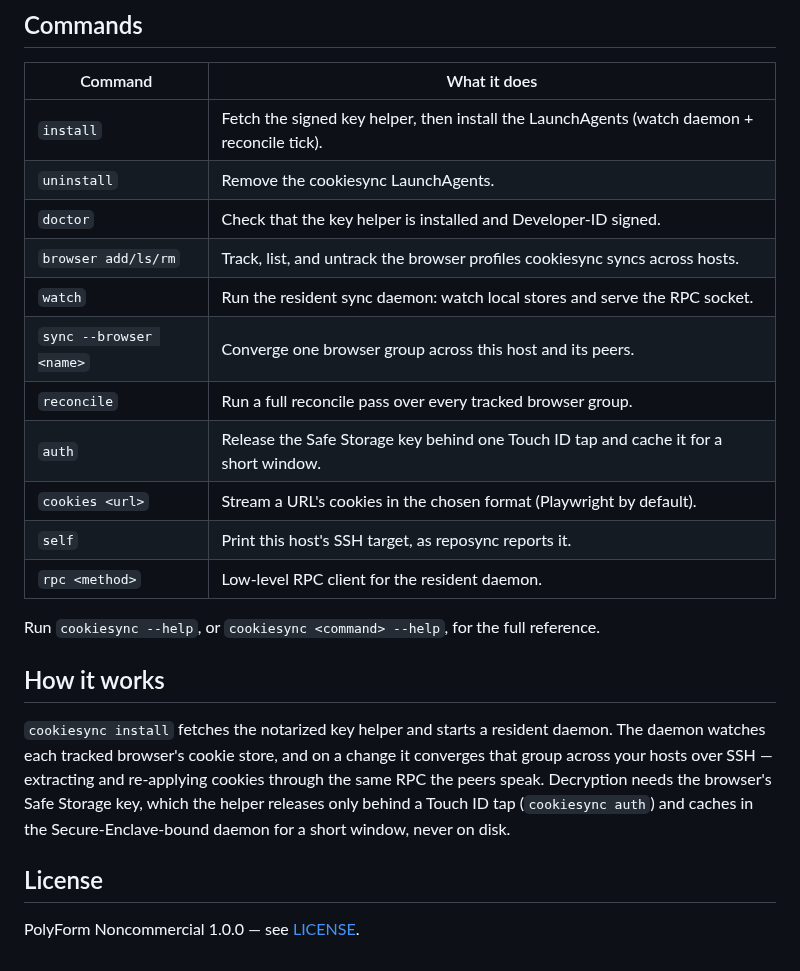
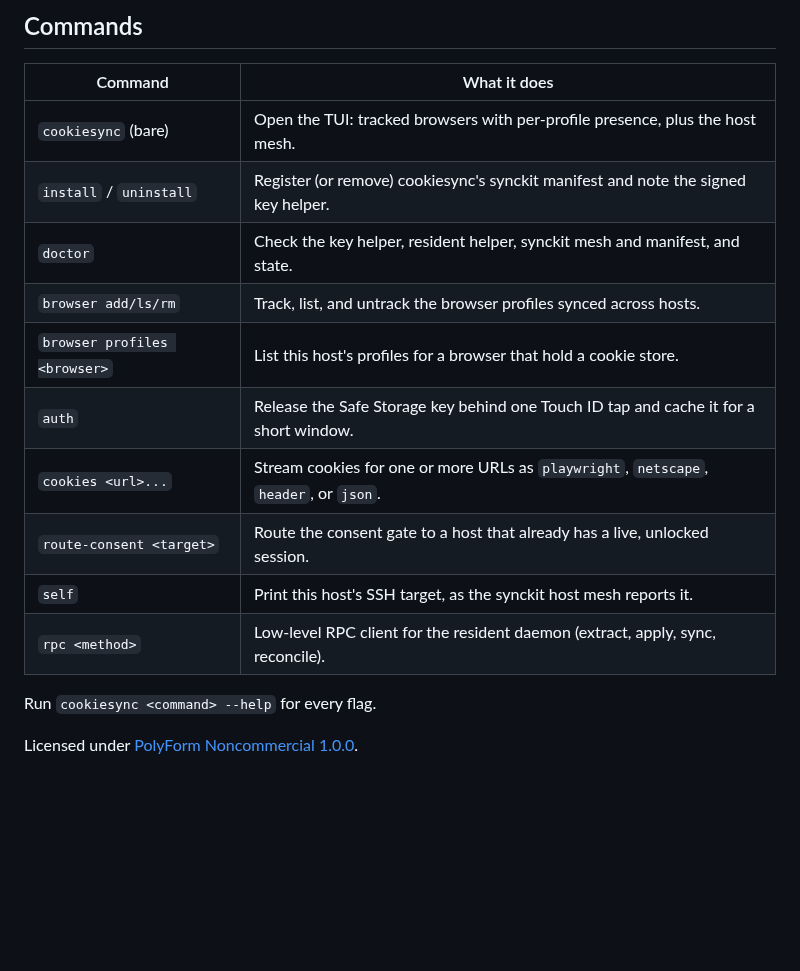
Before and after one commit to yasyf/cookiesync, a Markdown page: README.md, the part around one of its changes. Rendered like a GitHub page; blank space fills up the shorter version.

```diff
--- a/README.md
+++ b/README.md
@@ -51,29 +74,17 @@ it across your hosts. Run `cookiesync reconcile` to force a full pass.
 
 | Command | What it does |
 | --- | --- |
-| `install` | Fetch the signed key helper, then install the LaunchAgents (watch daemon + reconcile tick). |
-| `uninstall` | Remove the cookiesync LaunchAgents. |
-| `doctor` | Check that the key helper is installed and Developer-ID signed. |
-| `browser add/ls/rm` | Track, list, and untrack the browser profiles cookiesync syncs across hosts. |
-| `watch` | Run the resident sync daemon: watch local stores and serve the RPC socket. |
-| `sync --browser <name>` | Converge one browser group across this host and its peers. |
-| `reconcile` | Run a full reconcile pass over every tracked browser group. |
+| `cookiesync` (bare) | Open the TUI: tracked browsers with per-profile presence, plus the host mesh. |
+| `install` / `uninstall` | Register (or remove) cookiesync's synckit manifest and note the signed key helper. |
+| `doctor` | Check the key helper, resident helper, synckit mesh and manifest, and state. |
+| `browser add/ls/rm` | Track, list, and untrack the browser profiles synced across hosts. |
+| `browser profiles <browser>` | List this host's profiles for a browser that hold a cookie store. |
 | `auth` | Release the Safe Storage key behind one Touch ID tap and cache it for a short window. |
-| `cookies <url>` | Stream a URL's cookies in the chosen format (Playwright by default). |
-| `self` | Print this host's SSH target, as reposync reports it. |
-| `rpc <method>` | Low-level RPC client for the resident daemon. |
+| `cookies <url>...` | Stream cookies for one or more URLs as `playwright`, `netscape`, `header`, or `json`. |
+| `route-consent <target>` | Route the consent gate to a host that already has a live, unlocked session. |
+| `self` | Print this host's SSH target, as the synckit host mesh reports it. |
+| `rpc <method>` | Low-level RPC client for the resident daemon (extract, apply, sync, reconcile). |
 
-Run `cookiesync --help`, or `cookiesync <command> --help`, for the full reference.
+Run `cookiesync <command> --help` for every flag.
 
-## How it works
-
-`cookiesync install` fetches the notarized key helper and starts a resident daemon. The
-daemon watches each tracked browser's cookie store, and on a change it converges that
-group across your hosts over SSH — extracting and re-applying cookies through the same
-RPC the peers speak. Decryption needs the browser's Safe Storage key, which the helper
-releases only behind a Touch ID tap (`cookiesync auth`) and caches in the
-Secure-Enclave-bound daemon for a short window, never on disk.
-
-## License
-
-PolyForm Noncommercial 1.0.0 — see [LICENSE](https://github.com/yasyf/cookiesync/blob/main/LICENSE).
+Licensed under [PolyForm Noncommercial 1.0.0](LICENSE).
```
Also changed, not shown: other parts of README.md (+60 -37 lines), docs/assets/demo.png (added), 2 other files.
